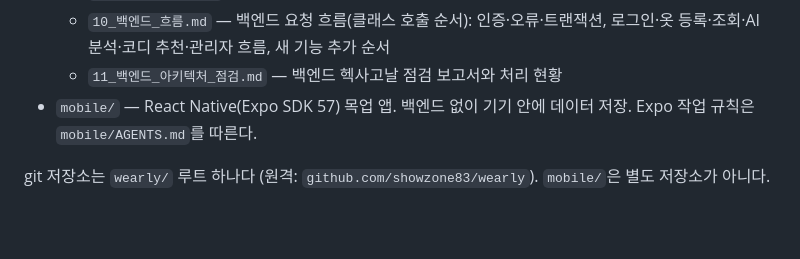
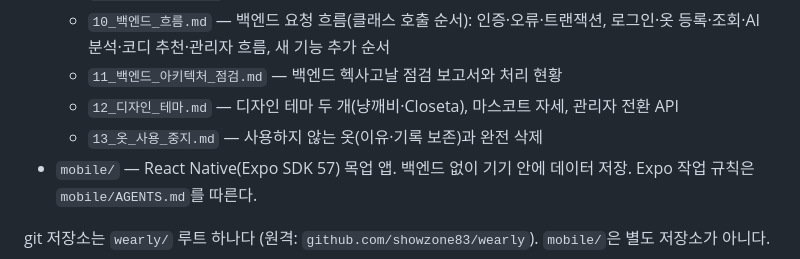
Before and after one commit to showzone83/wearly, a Markdown page: CLAUDE.md, the part around the change. Rendered like a GitHub page; blank space fills up the shorter version.

```diff
--- a/CLAUDE.md
+++ b/CLAUDE.md
@@ -17,6 +17,8 @@
   - `09_AI_코디_추천.md` — AI 코디 추천: AI가 점수 기준으로 후보를 고르고 앱 엔진이 채점
   - `10_백엔드_흐름.md` — 백엔드 요청 흐름(클래스 호출 순서): 인증·오류·트랜잭션, 로그인·옷 등록·조회·AI 분석·코디 추천·관리자 흐름, 새 기능 추가 순서
   - `11_백엔드_아키텍처_점검.md` — 백엔드 헥사고날 점검 보고서와 처리 현황
+  - `12_디자인_테마.md` — 디자인 테마 두 개(냥깨비·Closeta), 마스코트 자세, 관리자 전환 API
+  - `13_옷_사용_중지.md` — 사용하지 않는 옷(이유·기록 보존)과 완전 삭제
 - `mobile/` — React Native(Expo SDK 57) 목업 앱. 백엔드 없이 기기 안에 데이터 저장. Expo 작업 규칙은 `mobile/AGENTS.md`를 따른다.
 
 git 저장소는 `wearly/` 루트 하나다 (원격: `github.com/showzone83/wearly`). `mobile/`은 별도 저장소가 아니다.
```
Also changed, not shown: doc/13_옷_사용_중지.md (added, +72 -0 lines), doc/README.md (+2 -0 lines).
